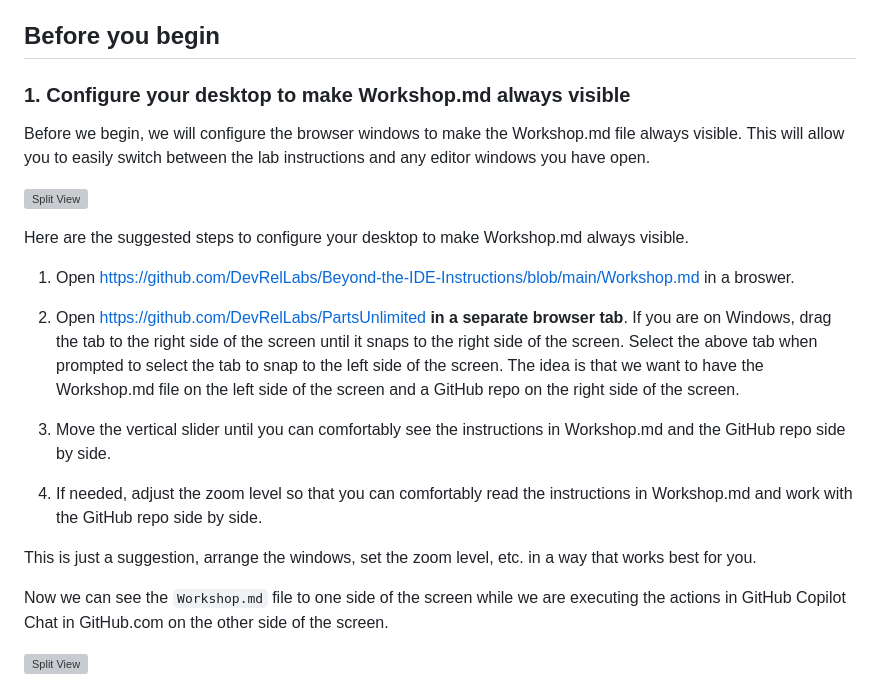
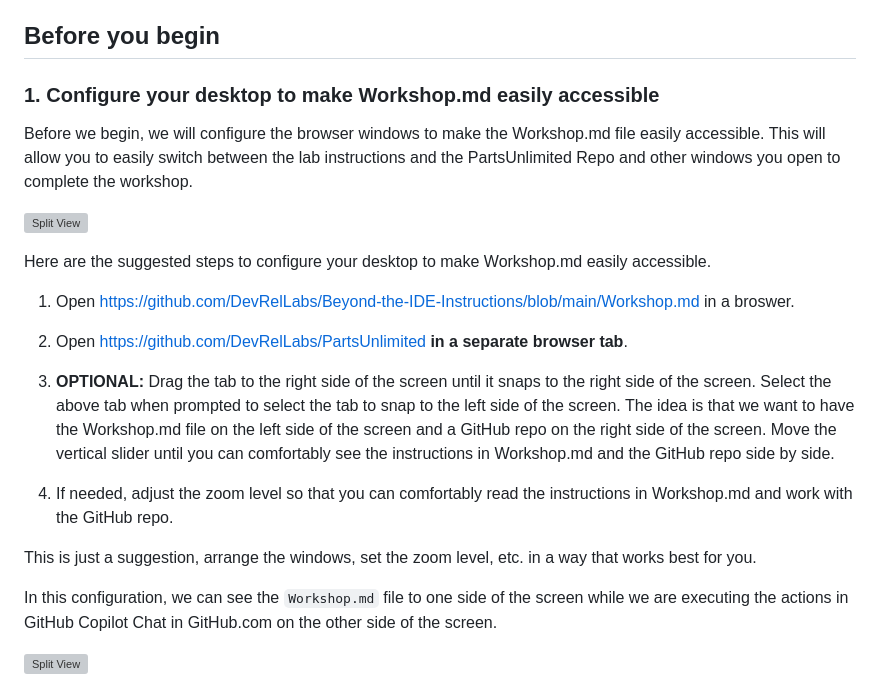
Before and after one commit to devrellabs/Beyond-the-IDE-Instructions, a Markdown page: Workshop.md, the part around one of its changes. Rendered like a GitHub page; grey boxes are pictures that could not be loaded.

Commit message:
sync with master copy

```diff
--- a/Workshop.md
+++ b/Workshop.md
@@ -29,25 +29,25 @@ We will whitelist you for access to GitHub Workspace, which you can access from
 
 ## Before you begin
 
-### 1. Configure your desktop to make Workshop.md always visible
+### 1. Configure your desktop to make Workshop.md easily accessible
 
-Before we begin, we will configure the browser windows to make the Workshop.md file always visible. This will allow you to easily switch between the lab instructions and any editor windows you have open.
+Before we begin, we will configure the browser windows to make the Workshop.md file easily accessible. This will allow you to easily switch between the lab instructions and the PartsUnlimited Repo and other windows you open to complete the workshop.
 
 ![Split View](./Images/gifdark001.gif?raw=true "Split View")
 
-Here are the suggested steps to configure your desktop to make Workshop.md always visible.
+Here are the suggested steps to configure your desktop to make Workshop.md easily accessible.
 
 1. Open https://github.com/DevRelLabs/Beyond-the-IDE-Instructions/blob/main/Workshop.md in a broswer.
 
-2. Open https://github.com/DevRelLabs/PartsUnlimited **in a separate browser tab**. If you are on Windows, drag the tab to the right side of the screen until it snaps to the right side of the screen. Select the above tab when prompted to select the tab to snap to the left side of the screen. The idea is that we want to have the Workshop.md file on the left side of the screen and a GitHub repo on the right side of the screen.
+2. Open https://github.com/DevRelLabs/PartsUnlimited **in a separate browser tab**.
+3. **OPTIONAL:** Drag the tab to the right side of the screen until it snaps to the right side of the screen. Select the above tab when prompted to select the tab to snap to the left side of the screen. The idea is that we want to have the Workshop.md file on the left side of the screen and a GitHub repo on the right side of the screen. Move the vertical slider until you can comfortably see the instructions in Workshop.md and the GitHub repo side by side.
 
-3. Move the vertical slider until you can comfortably see the instructions in Workshop.md and the GitHub repo side by side.
 
-4. If needed, adjust the zoom level so that you can comfortably read the instructions in Workshop.md and work with the GitHub repo side by side.
+4. If needed, adjust the zoom level so that you can comfortably read the instructions in Workshop.md and work with the GitHub repo.
 
 This is just a suggestion, arrange the windows, set the zoom level, etc. in a way that works best for you.
 
-Now we can see the `Workshop.md` file to one side of the screen while we are executing the actions in GitHub Copilot Chat in GitHub.com on the other side of the screen.
+In this configuration, we can see the `Workshop.md` file to one side of the screen while we are executing the actions in GitHub Copilot Chat in GitHub.com on the other side of the screen.
 
 ![Split View](./Images/picdark001.png?raw=true "Split View")
 
```
Also changed, not shown: other parts of Workshop.md (+1 -1 lines).
